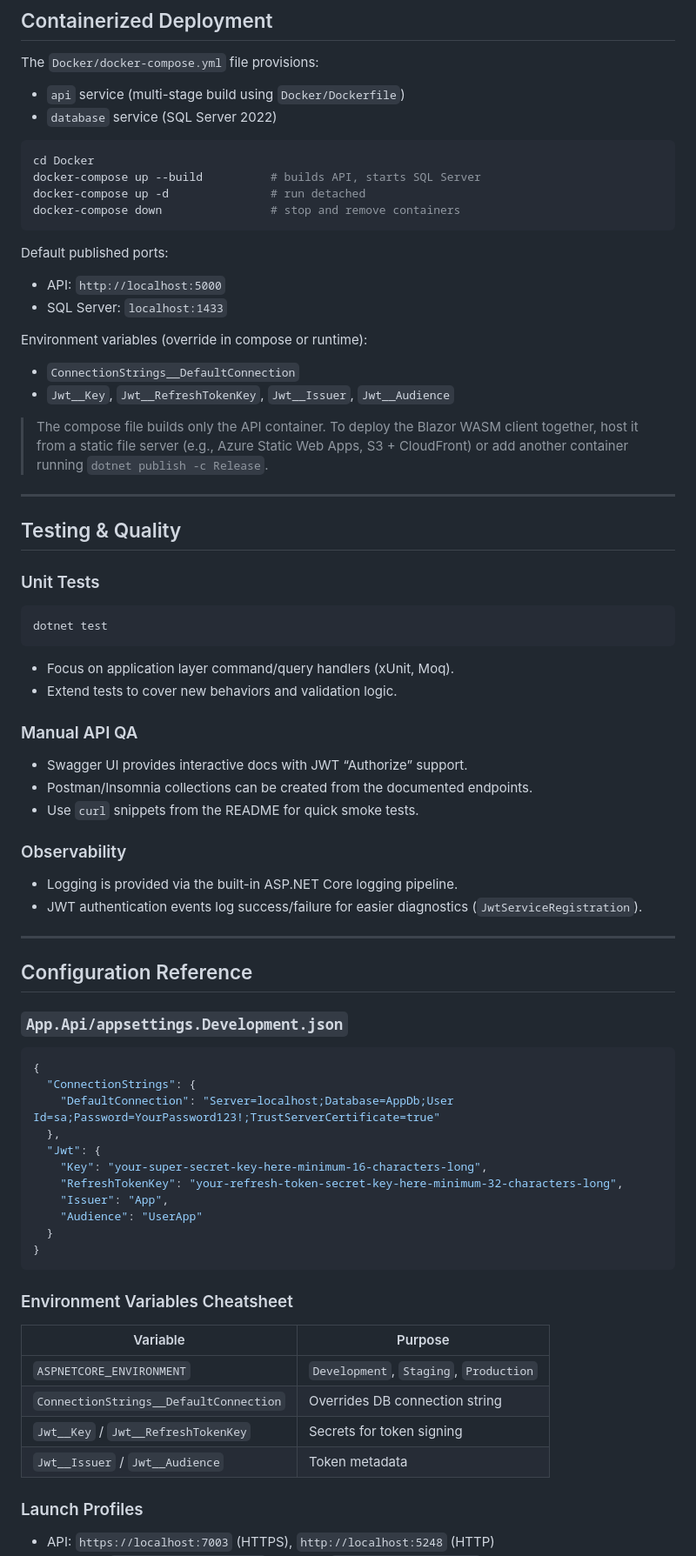
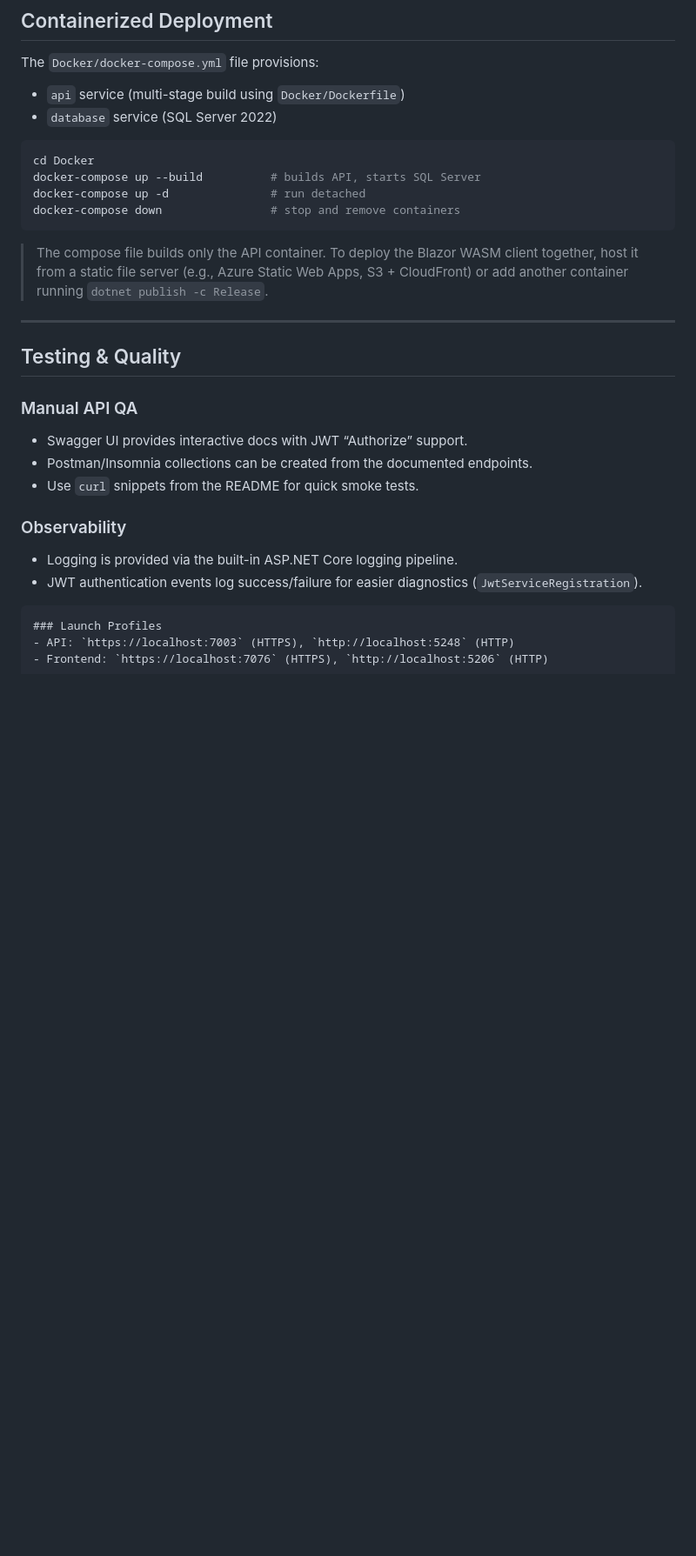
Before and after one commit to DaanixPL/ToDo, a Markdown page: README.md, the part around the change printed below. Shown: that part at 87% size. Drawn GitHub-style; blank space fills up the shorter version.

````diff
--- a/README.md
+++ b/README.md
@@ -207,25 +256,11 @@ docker-compose up -d               # run detached
 docker-compose down                # stop and remove containers
 ```
 
-Default published ports:
-- API: `http://localhost:5000`
-- SQL Server: `localhost:1433`
-
-Environment variables (override in compose or runtime):
-- `ConnectionStrings__DefaultConnection`
-- `Jwt__Key`, `Jwt__RefreshTokenKey`, `Jwt__Issuer`, `Jwt__Audience`
-
 > The compose file builds only the API container. To deploy the Blazor WASM client together, host it from a static file server (e.g., Azure Static Web Apps, S3 + CloudFront) or add another container running `dotnet publish -c Release`.
 
 ---
 
 ## Testing & Quality
-### Unit Tests
-```bash
-dotnet test
-```
-- Focus on application layer command/query handlers (xUnit, Moq).
-- Extend tests to cover new behaviors and validation logic.
 
 ### Manual API QA
 - Swagger UI provides interactive docs with JWT “Authorize” support.
@@ -236,32 +271,7 @@ dotnet test
 - Logging is provided via the built-in ASP.NET Core logging pipeline.
 - JWT authentication events log success/failure for easier diagnostics (`JwtServiceRegistration`).
 
----
-
-## Configuration Reference
-### `App.Api/appsettings.Development.json`
-```json
-{
-  "ConnectionStrings": {
-    "DefaultConnection": "Server=localhost;Database=AppDb;User Id=sa;Password=YourPassword123!;TrustServerCertificate=true"
-  },
-  "Jwt": {
-    "Key": "your-super-secret-key-here-minimum-16-characters-long",
-    "RefreshTokenKey": "your-refresh-token-secret-key-here-minimum-32-characters-long",
-    "Issuer": "App",
-    "Audience": "UserApp"
-  }
-}
 ```
-
-### Environment Variables Cheatsheet
-| Variable | Purpose |
-| --- | --- |
-| `ASPNETCORE_ENVIRONMENT` | `Development`, `Staging`, `Production` |
-| `ConnectionStrings__DefaultConnection` | Overrides DB connection string |
-| `Jwt__Key` / `Jwt__RefreshTokenKey` | Secrets for token signing |
-| `Jwt__Issuer` / `Jwt__Audience` | Token metadata |
-
 ### Launch Profiles
 - API: `https://localhost:7003` (HTTPS), `http://localhost:5248` (HTTP)
 - Frontend: `https://localhost:7076` (HTTPS), `http://localhost:5206` (HTTP)
````
Also changed, not shown: other parts of README.md (+67 -27 lines).
